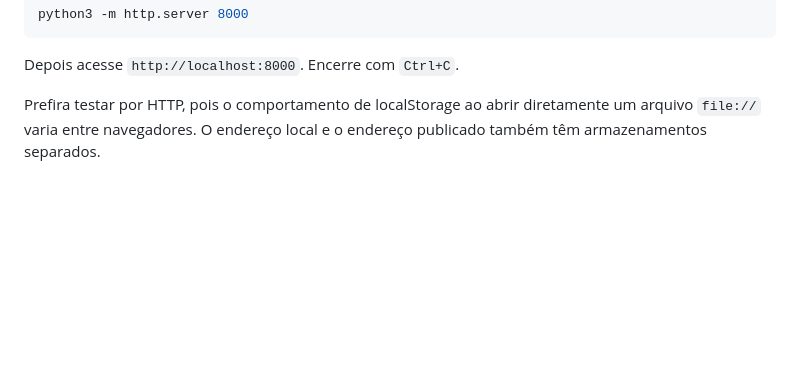
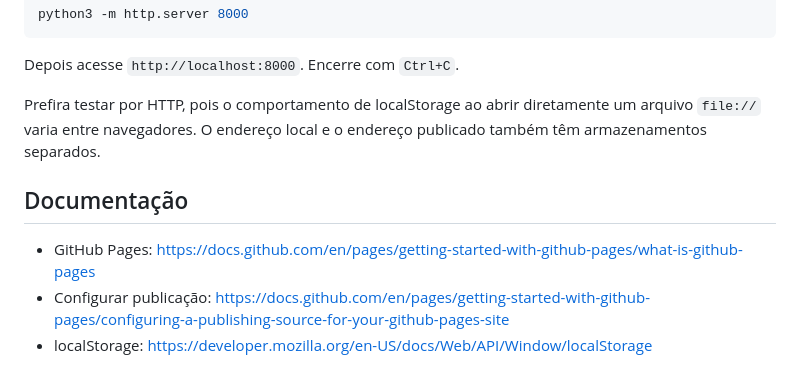
Before and after one commit to Jonjon304/Ritmo-rotina-pessoal, a Markdown page: README.md, the part around the change. Drawn GitHub-style; blank space fills up the shorter version.

Commit message:
Add documentation section to README
Added documentation links for GitHub Pages and localStorage.

```diff
--- a/README.md
+++ b/README.md
@@ -61,3 +61,9 @@ python3 -m http.server 8000
 Depois acesse `http://localhost:8000`. Encerre com `Ctrl+C`.
 
 Prefira testar por HTTP, pois o comportamento de localStorage ao abrir diretamente um arquivo `file://` varia entre navegadores. O endereço local e o endereço publicado também têm armazenamentos separados.
+
+## Documentação
+
+- GitHub Pages: https://docs.github.com/en/pages/getting-started-with-github-pages/what-is-github-pages
+- Configurar publicação: https://docs.github.com/en/pages/getting-started-with-github-pages/configuring-a-publishing-source-for-your-github-pages-site
+- localStorage: https://developer.mozilla.org/en-US/docs/Web/API/Window/localStorage
```
